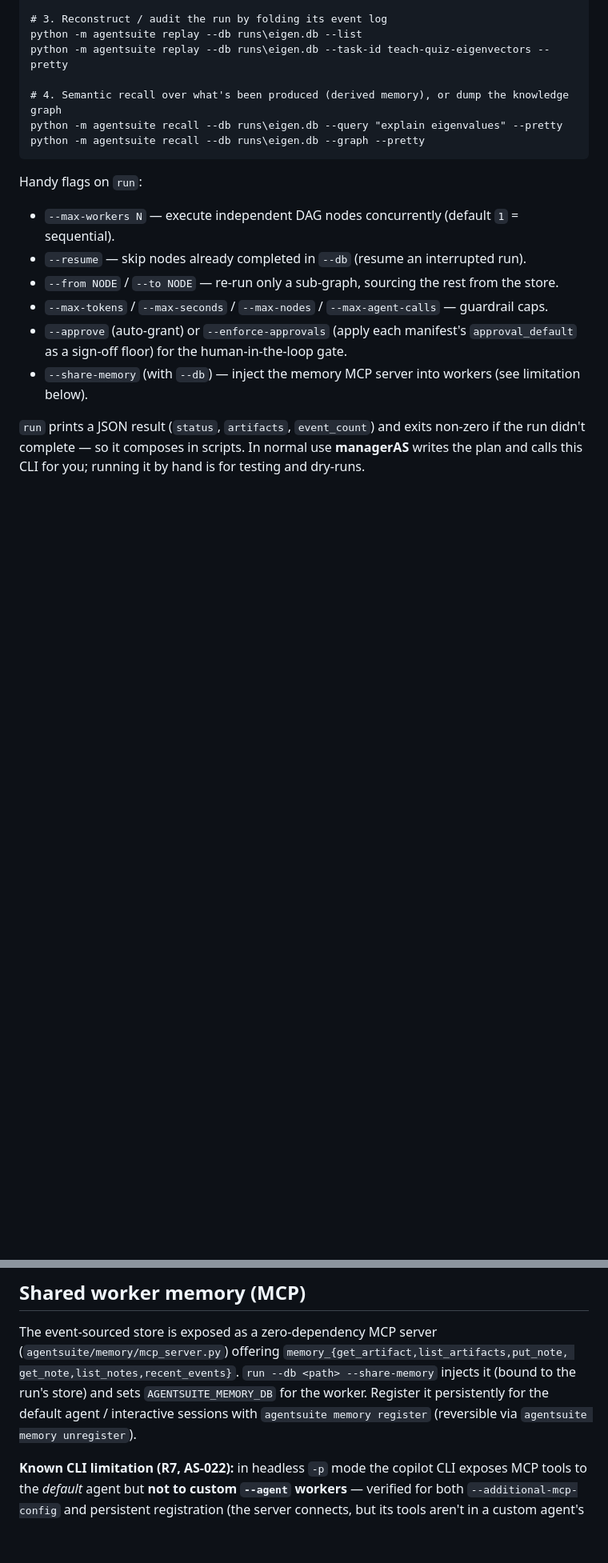
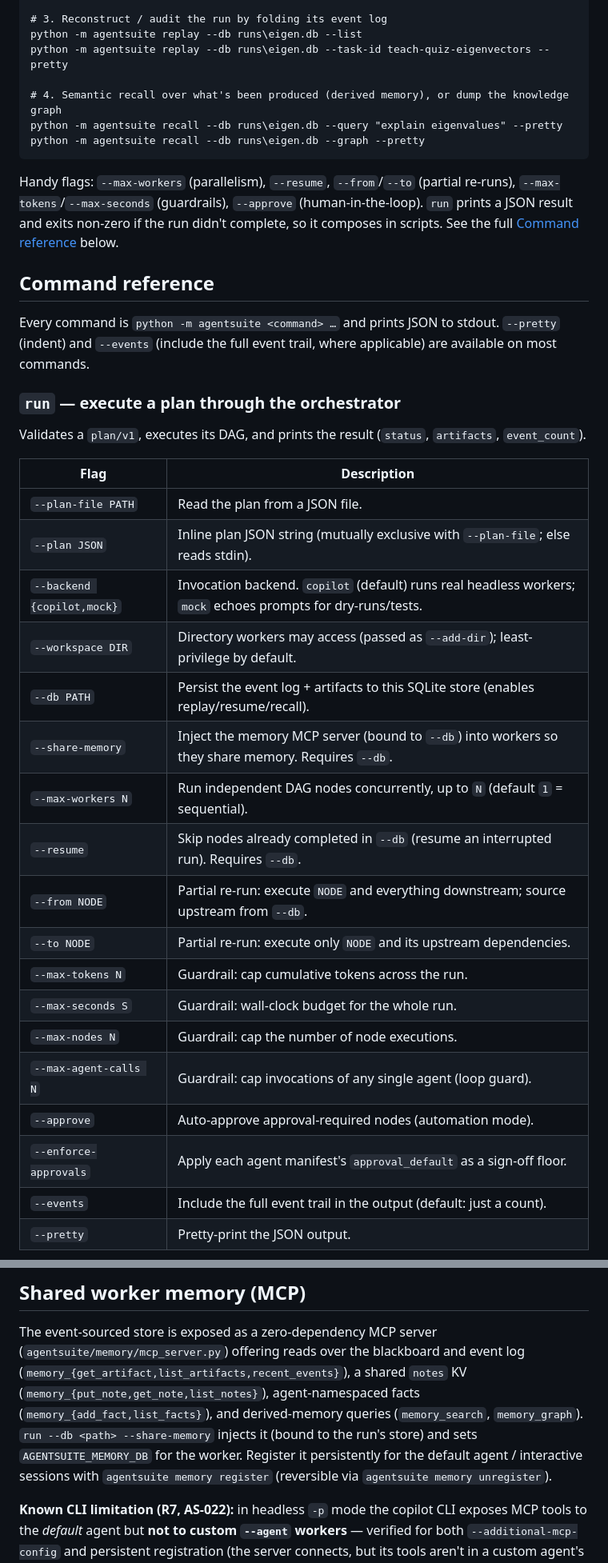
Before and after one commit to starkaritra/immortals, a Markdown page: README.md, 2 parts joined by grey strips. Shown at 80% size. Drawn GitHub-style; blank space fills up the shorter version.

````diff
--- a/README.md
+++ b/README.md
@@ -131,15 +173,36 @@ python -m agentsuite recall --db runs\eigen.db --query "explain eigenvalues" --p
 python -m agentsuite recall --db runs\eigen.db --graph --pretty
 ```
 
-Handy flags on `run`:
-- `--max-workers N` — execute independent DAG nodes concurrently (default `1` = sequential).
-- `--resume` — skip nodes already completed in `--db` (resume an interrupted run).
-- `--from NODE` / `--to NODE` — re-run only a sub-graph, sourcing the rest from the store.
-- `--max-tokens` / `--max-seconds` / `--max-nodes` / `--max-agent-calls` — guardrail caps.
-- `--approve` (auto-grant) or `--enforce-approvals` (apply each manifest's `approval_default`
-  as a sign-off floor) for the human-in-the-loop gate.
-- `--share-memory` (with `--db`) — inject the memory MCP server into workers (see limitation below).
+Handy flags: `--max-workers` (parallelism), `--resume`, `--from`/`--to` (partial re-runs),
+`--max-tokens`/`--max-seconds` (guardrails), `--approve` (human-in-the-loop). `run` prints a JSON
+result and exits non-zero if the run didn't complete, so it composes in scripts. See the full
+[Command reference](#command-reference) below.
 
-`run` prints a JSON result (`status`, `artifacts`, `event_count`) and exits non-zero if the run
-didn't complete — so it composes in scripts. In normal use **managerAS** writes the plan and calls
-this CLI for you; running it by hand is for testing and dry-runs.
+## Command reference
+Every command is `python -m agentsuite <command> …` and prints JSON to stdout. `--pretty` (indent)
+and `--events` (include the full event trail, where applicable) are available on most commands.
+
+### `run` — execute a plan through the orchestrator
+Validates a `plan/v1`, executes its DAG, and prints the result (`status`, `artifacts`, `event_count`).
+
+| Flag | Description |
+|---|---|
+| `--plan-file PATH` | Read the plan from a JSON file. |
+| `--plan JSON` | Inline plan JSON string (mutually exclusive with `--plan-file`; else reads stdin). |
+| `--backend {copilot,mock}` | Invocation backend. `copilot` (default) runs real headless workers; `mock` echoes prompts for dry-runs/tests. |
+| `--workspace DIR` | Directory workers may access (passed as `--add-dir`); least-privilege by default. |
+| `--db PATH` | Persist the event log + artifacts to this SQLite store (enables replay/resume/recall). |
+| `--share-memory` | Inject the memory MCP server (bound to `--db`) into workers so they share memory. Requires `--db`. |
+| `--max-workers N` | Run independent DAG nodes concurrently, up to `N` (default `1` = sequential). |
+| `--resume` | Skip nodes already completed in `--db` (resume an interrupted run). Requires `--db`. |
+| `--from NODE` | Partial re-run: execute `NODE` and everything downstream; source upstream from `--db`. |
+| `--to NODE` | Partial re-run: execute only `NODE` and its upstream dependencies. |
+| `--max-tokens N` | Guardrail: cap cumulative tokens across the run. |
+| `--max-seconds S` | Guardrail: wall-clock budget for the whole run. |
+| `--max-nodes N` | Guardrail: cap the number of node executions. |
+| `--max-agent-calls N` | Guardrail: cap invocations of any single agent (loop guard). |
+| `--approve` | Auto-approve approval-required nodes (automation mode). |
+| `--enforce-approvals` | Apply each agent manifest's `approval_default` as a sign-off floor. |
+| `--events` | Include the full event trail in the output (default: just a count). |
+| `--pretty` | Pretty-print the JSON output. |
+
@@ -157,11 +254,13 @@ pytest
 
 ## Shared worker memory (MCP)
 The event-sourced store is exposed as a zero-dependency MCP server
-(`agentsuite/memory/mcp_server.py`) offering `memory_{get_artifact,list_artifacts,put_note,
-get_note,list_notes,recent_events}`. `run --db <path> --share-memory` injects it (bound to the
-run's store) and sets `AGENTSUITE_MEMORY_DB` for the worker. Register it persistently for the
-default agent / interactive sessions with `agentsuite memory register` (reversible via
-`agentsuite memory unregister`).
+(`agentsuite/memory/mcp_server.py`) offering reads over the blackboard and event log
+(`memory_{get_artifact,list_artifacts,recent_events}`), a shared `notes` KV
+(`memory_{put_note,get_note,list_notes}`), agent-namespaced facts
+(`memory_{add_fact,list_facts}`), and derived-memory queries (`memory_search`, `memory_graph`).
+`run --db <path> --share-memory` injects it (bound to the run's store) and sets
+`AGENTSUITE_MEMORY_DB` for the worker. Register it persistently for the default agent / interactive
+sessions with `agentsuite memory register` (reversible via `agentsuite memory unregister`).
 
 **Known CLI limitation (R7, AS-022):** in headless `-p` mode the copilot CLI exposes MCP tools to
 the *default* agent but **not to custom `--agent` workers** — verified for both `--additional-mcp-config`
````
Also changed, not shown: other parts of README.md (+98 -22 lines).
